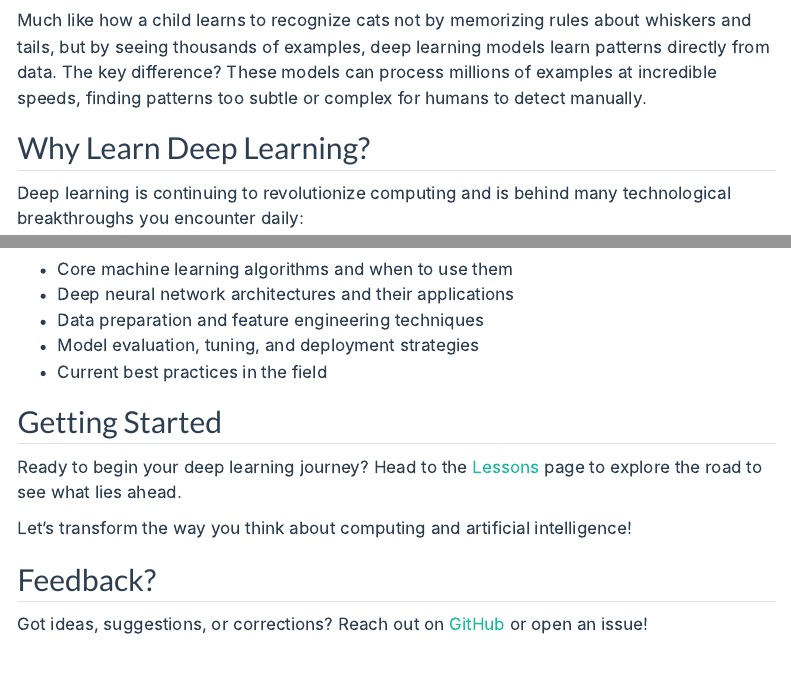
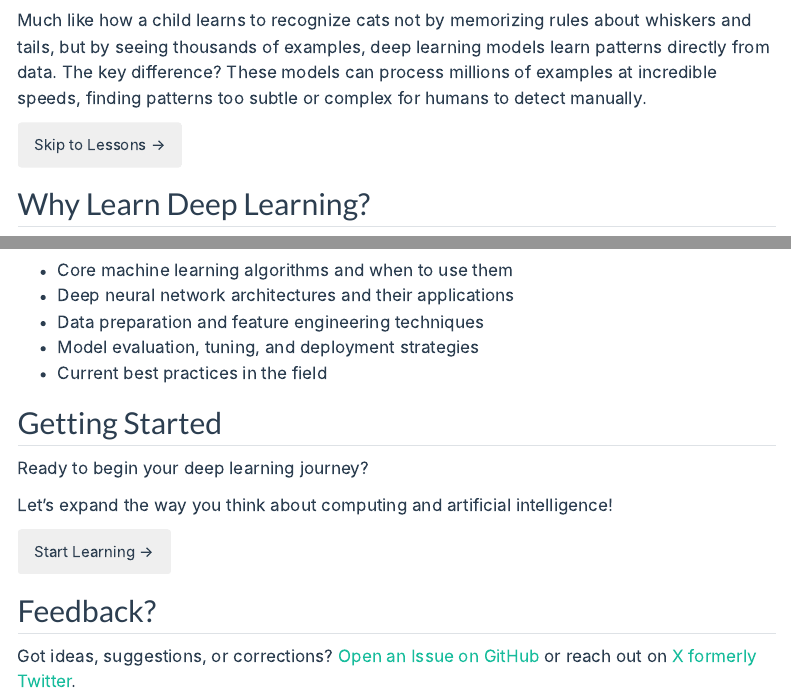
Before and after one commit to ieadoboe/quarto-learn, a Quarto document (index.qmd): the page in a window 1100 px wide, from 950 px down, and a second part further down, joined at a grey line. Rendered offline with R 4.5, knitr and Pandoc in place of Quarto, with nearby package versions; menus at the side of the page are left out.

Commit message:
made navbar fixed and added buttons to homepage

```diff
--- a/_quarto.yml
+++ b/_quarto.yml
@@ -9,6 +9,7 @@ website:
     logo: assets/logo.png
     style: "floating"
     toggle-position: right
+    pinned: true
     right:
       - text: "Welcome"
         href: index.qmd
--- a/index.qmd
+++ b/index.qmd
@@ -13,11 +13,14 @@ format:
 
 ![In a world full of intelligence, humanity is the final exam.](assets/Machine_Learning_101.jpg)
 
+
 ## What is Deep Learning?
 
 Deep learning is a subset of machine learning that uses neural networks with multiple layers (hence "deep") to analyze various forms of data. Think of it as teaching computers to learn like humans do - through experience and examples rather than explicit programming.
 
 Much like how a child learns to recognize cats not by memorizing rules about whiskers and tails, but by seeing thousands of examples, deep learning models learn patterns directly from data. The key difference? These models can process millions of examples at incredible speeds, finding patterns too subtle or complex for humans to detect manually.
+
+<button href="/lessons" class="btn btn-outline-success">Skip to Lessons →</button>
 
 ## Why Learn Deep Learning?
 
@@ -81,10 +84,12 @@ You'll develop a working knowledge of:
 
 ## Getting Started
 
-Ready to begin your deep learning journey? Head to the [Lessons](lessons/index.qmd) page to explore the road to see what lies ahead.
+Ready to begin your deep learning journey?
 
-Let's transform the way you think about computing and artificial intelligence!
+Let's expand the way you think about computing and artificial intelligence!
+
+<button href="/lessons" class="btn btn-outline-success">Start Learning →</button>
 
 ## Feedback?
 
-Got ideas, suggestions, or corrections? Reach out on [GitHub](https://github.com/ieadoboe) or open an issue!
+Got ideas, suggestions, or corrections? [Open an Issue on GitHub](https://github.com/ieadoboe/quarto-learn/issues) or reach out on [X formerly Twitter](https://x.com/ieadoboe).
```
Also changed, not shown: docs/search.json, 10 other files.
